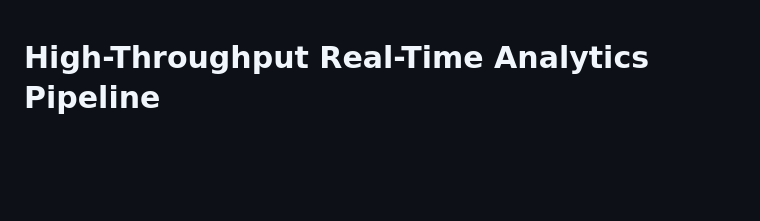
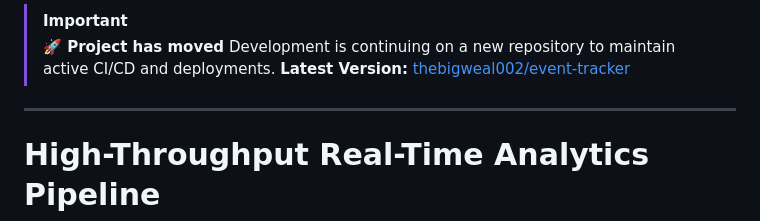
Before and after one commit to TheBigWealth89/event-tracker, a Markdown page: README.md, the part around the change. Rendered like a GitHub page; blank space fills up the shorter version.

Commit message:
Update README with new project repository information
Updated README to reflect project relocation and new repository link.

```diff
--- a/README.md
+++ b/README.md
@@ -1,3 +1,10 @@
+> [!IMPORTANT]
+> **🚀 Project has moved**
+> Development is continuing on a new repository to maintain active CI/CD and deployments.
+> **Latest Version:** [thebigweal002/event-tracker](https://github.com/thebigweal002/event-tracker.git)
+
+---
+
 # High-Throughput Real-Time Analytics Pipeline
 
 A production-grade data ingestion and processing pipeline built with Node.js, TypeScript, Redis Streams, and TimescaleDB. This project demonstrates how to build a scalable, event-driven system capable of ingesting thousands of events per second, processing them in real-time, and visualizing them on a live-updating dashboard.
```
